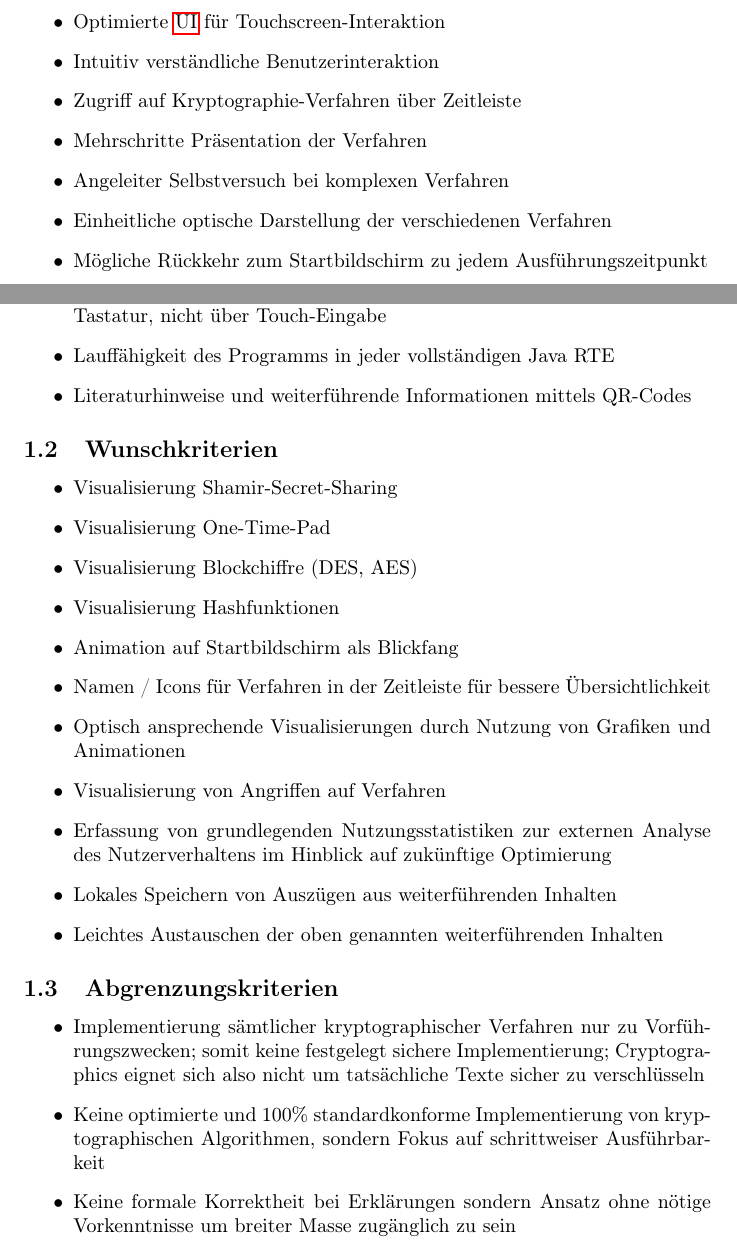
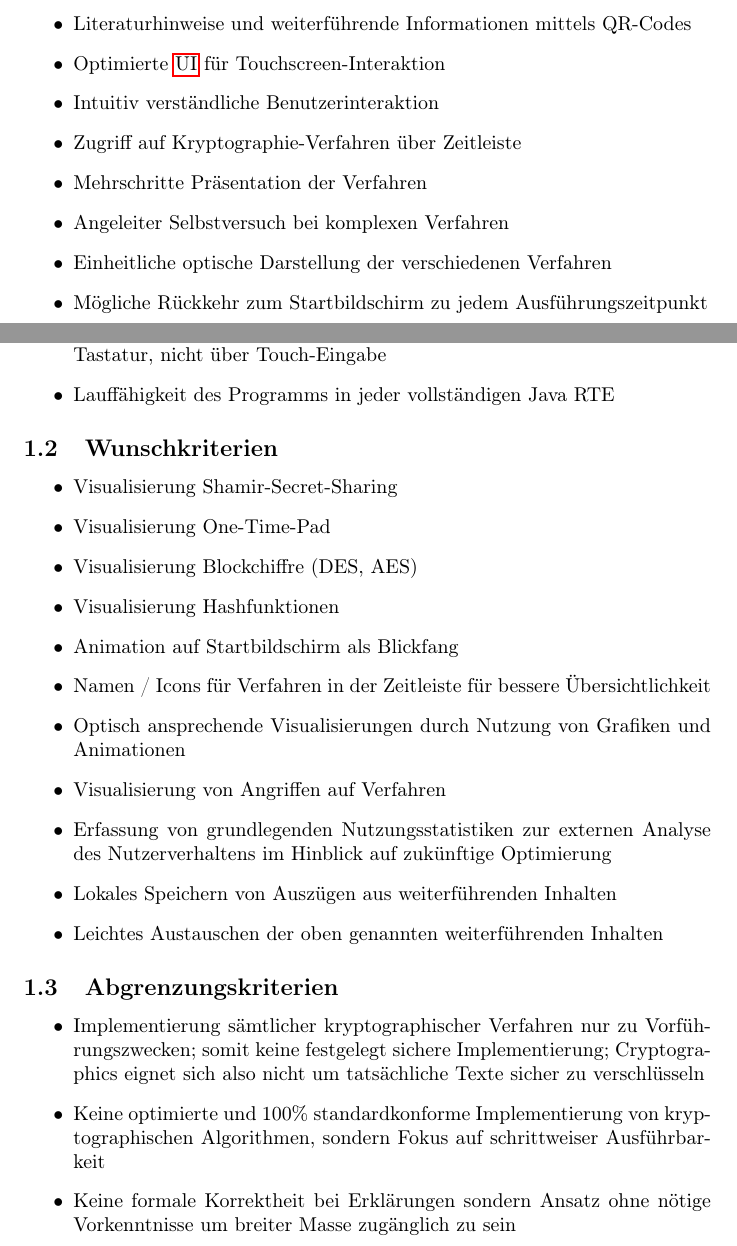
Before and after one commit to matthiasplappert/Cryptographics, a LaTeX document (cg_pflichtenheft/cg_pse_pflichtenheft.tex): two parts of pages 3 and 4 of 27, joined at a grey line, cut so that both start at the same text. Compiled offline with pdfLaTeX.

Commit message:
change order of must have criteria

```diff
--- a/cg_pflichtenheft/cg_pse_pflichtenheft.tex
+++ b/cg_pflichtenheft/cg_pse_pflichtenheft.tex
@@ -130,6 +130,7 @@ In der Demonstration wird dem Nutzer der Ablauf des Verfahrens möglichst anscha
     \item Visualisierung Diffie-Hellmann
     \item Schrittweise Ausführbarkeit der Kryptographie-Algorithmen
     \item Praxisbezug auf moderne Kryptographieverfahren
+    \item Literaturhinweise und weiterführende Informationen mittels QR-Codes
     \item Optimierte \gls{UI} für Touchscreen-Interaktion
     \item Intuitiv verständliche Benutzerinteraktion
     \item Zugriff auf Kryptographie-Verfahren über Zeitleiste
@@ -140,7 +141,6 @@ In der Demonstration wird dem Nutzer der Ablauf des Verfahrens möglichst anscha
     \item Robuste Ausführung im Dauerbetrieb
     \item Beenden des Programms / Wechsel zum Desktop nur per angeschlossener Tastatur, nicht über Touch-Eingabe
     \item Lauffähigkeit des Programms in jeder vollständigen Java RTE
-    \item Literaturhinweise und weiterführende Informationen mittels QR-Codes
 \end{itemize}
 
 \subsection{Wunschkriterien}
```
